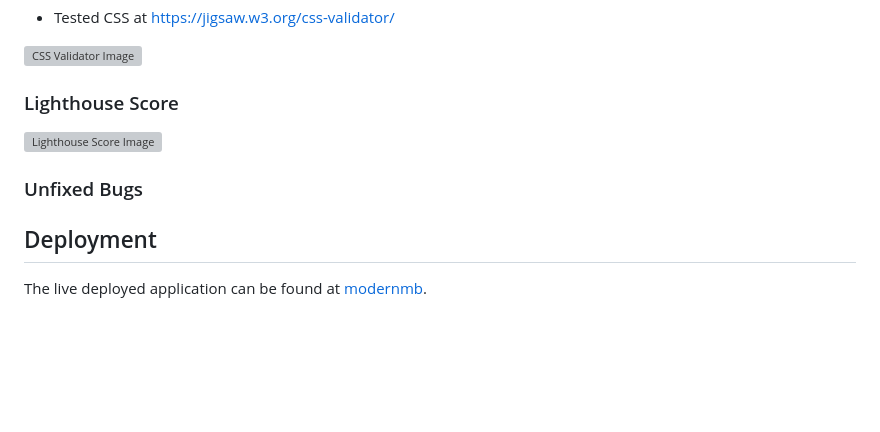
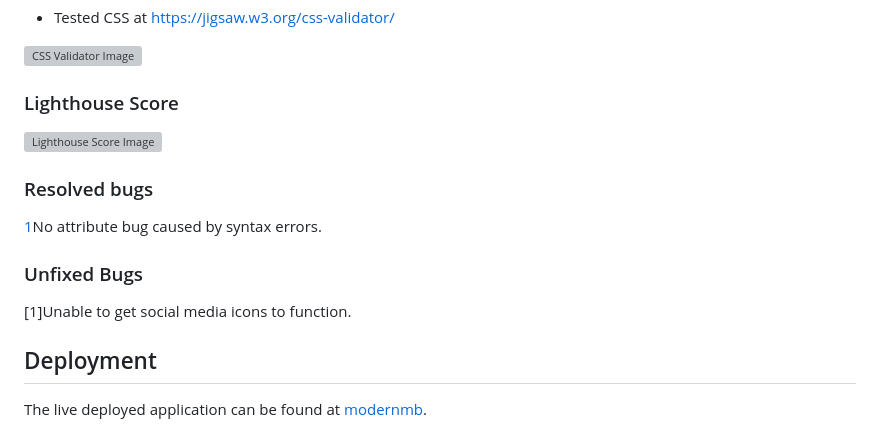
Before and after one commit to tadhgnolan/modern-message-board, a Markdown page: README.md, the part around the change. Rendered like a GitHub page; blank space fills up the shorter version; grey boxes are pictures that could not be loaded.

```diff
--- a/README.md
+++ b/README.md
@@ -229,7 +229,11 @@ This functionality testing involved:
 ### Lighthouse Score
 ![Lighthouse Score Image](https://github.com/tadhgnolan/modern-message-board/blob/main/static/documentation/images/lighthouse_score.png)
 
+### Resolved bugs
+[1]((https://github.com/tadhgnolan/modern-message-board/issues/10))No attribute bug caused by syntax errors.
+
 ### Unfixed Bugs
+[1]Unable to get social media icons to function.
 
 ## Deployment
 
```
